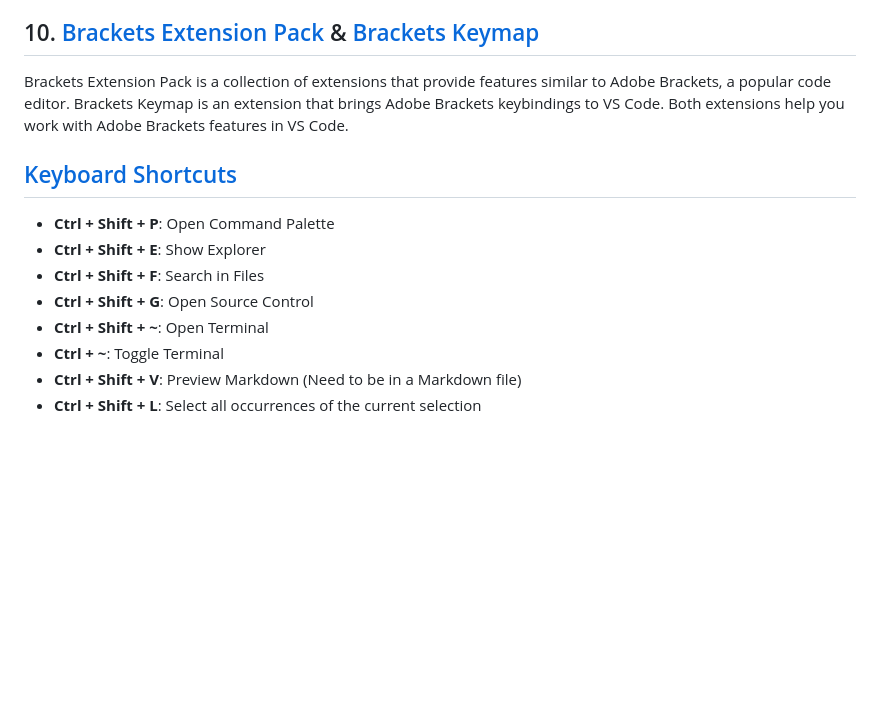
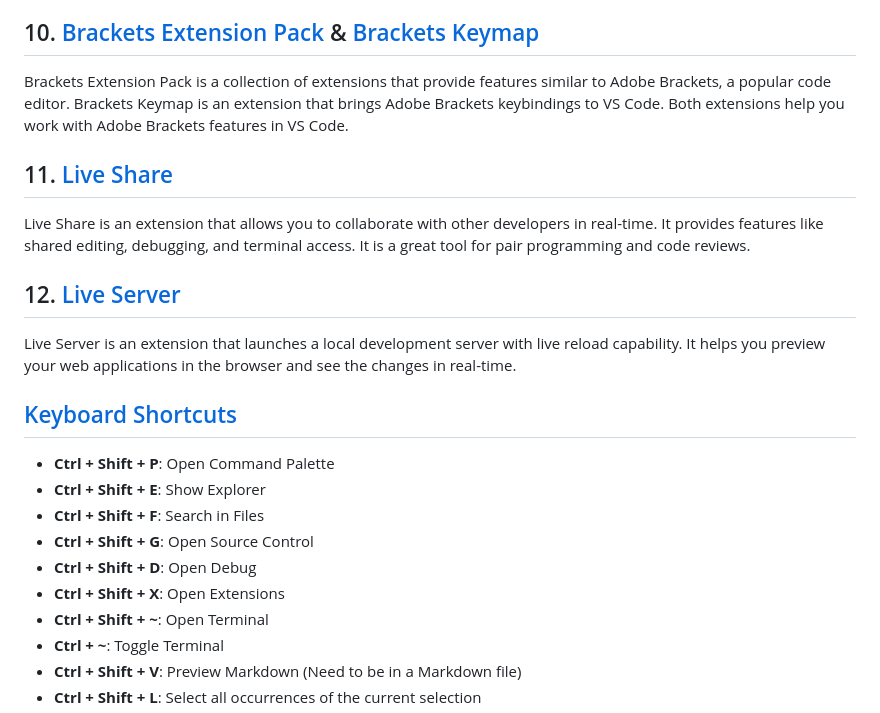
Before and after one commit to NicholasBoss/vscodetips, a Markdown page: README.md, the part around the change. GitHub-like rendering; blank space fills up the shorter version.

Commit message:
Added two more extensions

```diff
--- a/README.md
+++ b/README.md
@@ -43,12 +43,22 @@ Polacode is an extension that allows you to create beautiful screenshots of your
 
 Brackets Extension Pack is a collection of extensions that provide features similar to Adobe Brackets, a popular code editor. Brackets Keymap is an extension that brings Adobe Brackets keybindings to VS Code. Both extensions help you work with Adobe Brackets features in VS Code.
 
+## 11. [Live Share](https://marketplace.visualstudio.com/items?itemName=MS-vsliveshare.vsliveshare)
+
+Live Share is an extension that allows you to collaborate with other developers in real-time. It provides features like shared editing, debugging, and terminal access. It is a great tool for pair programming and code reviews.
+
+## 12. [Live Server](https://marketplace.visualstudio.com/items?itemName=ritwickdey.LiveServer)
+
+Live Server is an extension that launches a local development server with live reload capability. It helps you preview your web applications in the browser and see the changes in real-time.
+
 ## [Keyboard Shortcuts](https://code.visualstudio.com/shortcuts/keyboard-shortcuts-windows.pdf)
 
 - **Ctrl + Shift + P**: Open Command Palette
 - **Ctrl + Shift + E**: Show Explorer
 - **Ctrl + Shift + F**: Search in Files
 - **Ctrl + Shift + G**: Open Source Control
+- **Ctrl + Shift + D**: Open Debug
+- **Ctrl + Shift + X**: Open Extensions
 - **Ctrl + Shift + ~**: Open Terminal
 - **Ctrl + ~**: Toggle Terminal
 - **Ctrl + Shift + V**: Preview Markdown (Need to be in a Markdown file)
```
